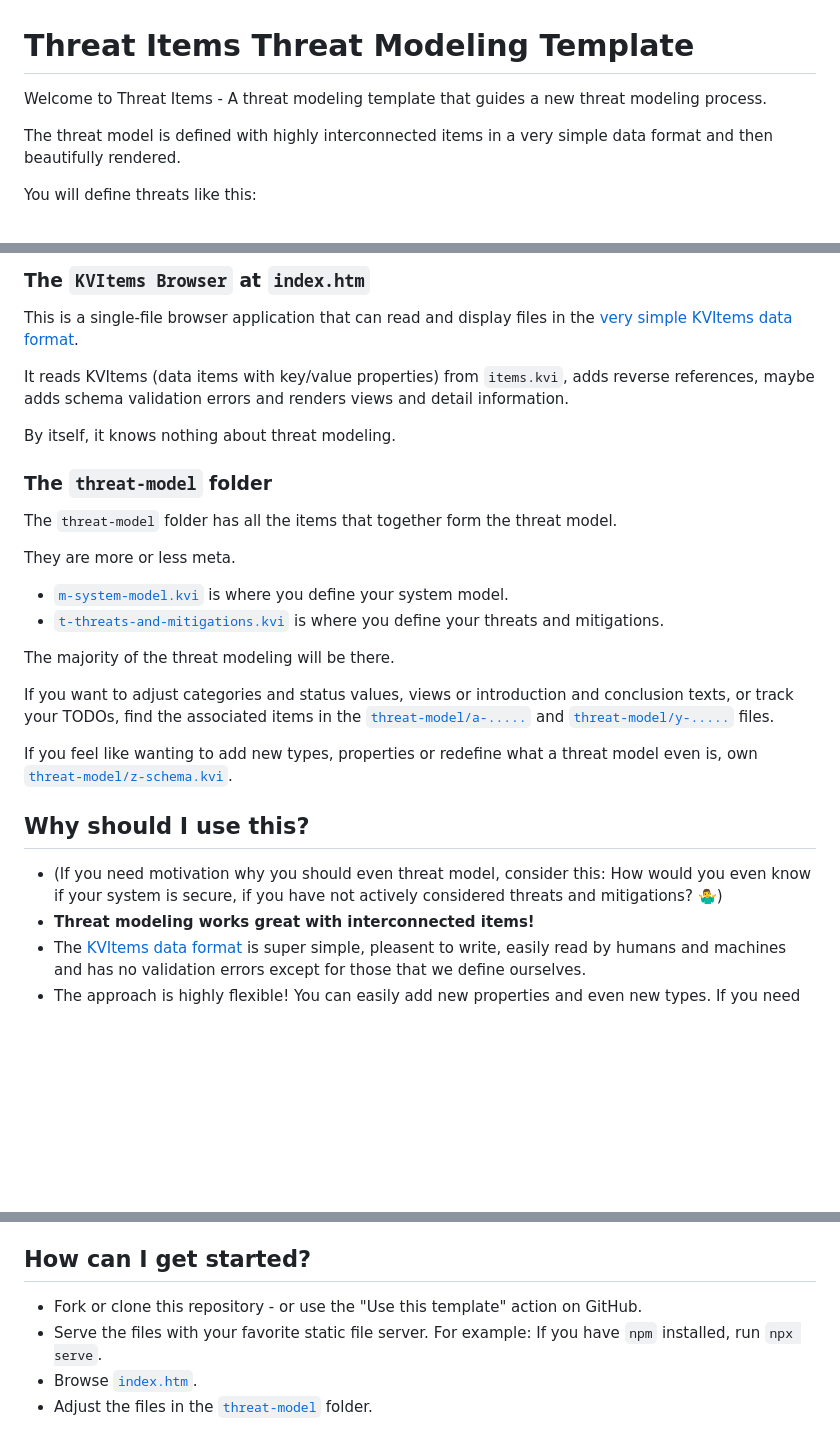
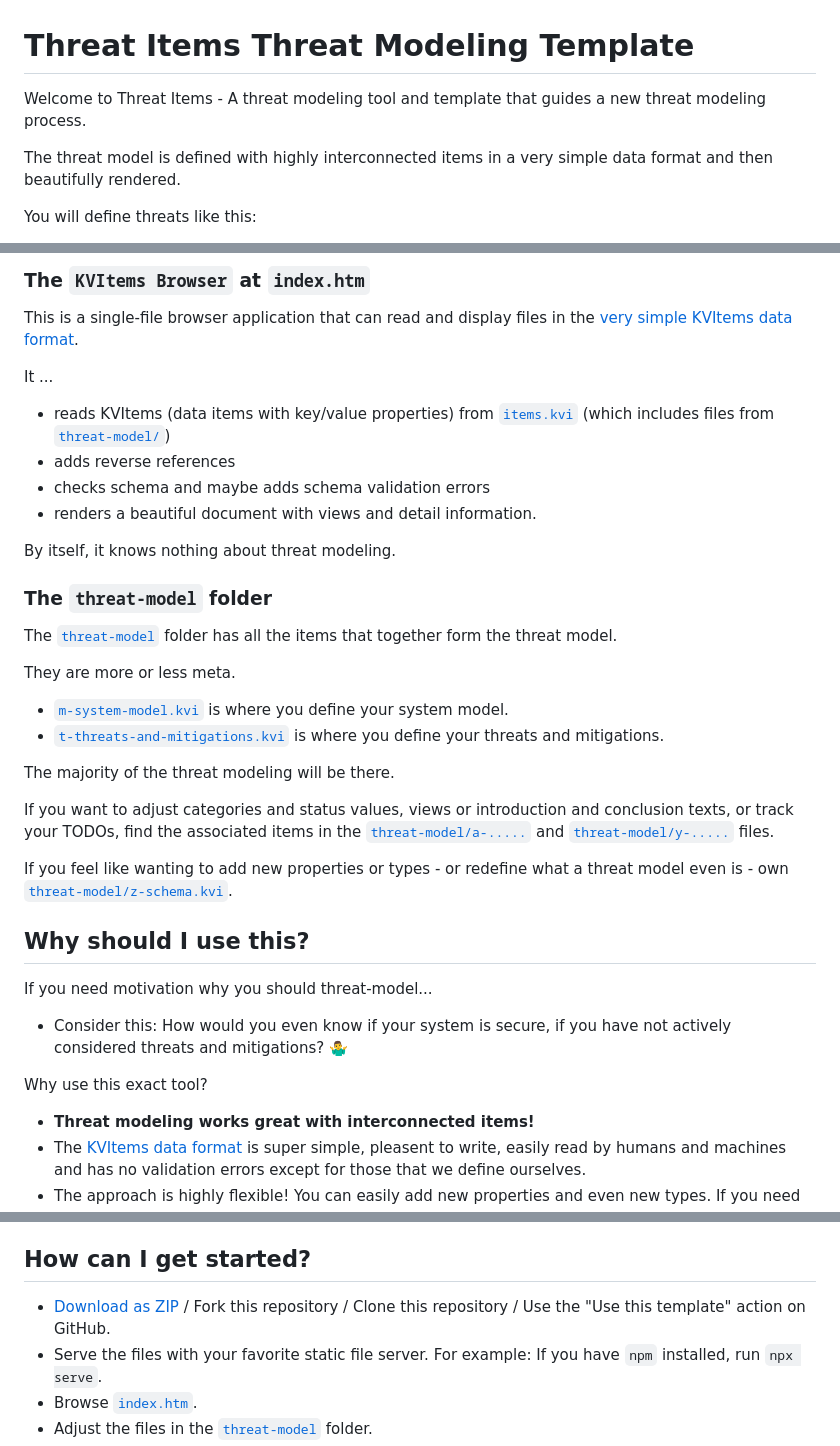
Before and after one commit to hewerlin/threat-items-threat-modeling-template, a Markdown page: README.md, 3 parts joined by grey strips. Drawn GitHub-style; blank space fills up the shorter version.

Commit message:
Update README.md
Minor changes

```diff
--- a/README.md
+++ b/README.md
@@ -1,6 +1,6 @@
 # Threat Items Threat Modeling Template
 
-Welcome to Threat Items - A threat modeling template that guides a new threat modeling process.
+Welcome to Threat Items - A threat modeling tool and template that guides a new threat modeling process.
 
 The threat model is defined with highly interconnected items in a very simple data format and then beautifully rendered.
 
@@ -59,14 +59,18 @@ This software is made from two parts:
 
 This is a single-file browser application that can read and display files in the [very simple KVItems data format](https://kvitems.com/Basics).
 
-It reads KVItems (data items with key/value properties) from `items.kvi`, adds reverse references, maybe adds schema validation errors and renders views and detail information.
+It ...
+* reads KVItems (data items with key/value properties) from [`items.kvi`](items.kvi) (which includes files from [`threat-model/`](threat-model/))
+* adds reverse references
+* checks schema and maybe adds schema validation errors
+* renders a beautiful document with views and detail information.
 
 By itself, it knows nothing about threat modeling.
 
 
 ### The `threat-model` folder
 
-The `threat-model` folder has all the items that together form the threat model.
+The [`threat-model`](threat-model/) folder has all the items that together form the threat model.
 
 They are more or less meta.
 
@@ -77,13 +81,16 @@ The majority of the threat modeling will be there.
 
 If you want to adjust categories and status values, views or introduction and conclusion texts, or track your TODOs, find the associated items in the [`threat-model/a-.....`](threat-model/) and [`threat-model/y-.....`](threat-model/) files.
 
-If you feel like wanting to add new types, properties or redefine what a threat model even is, own [`threat-model/z-schema.kvi`](threat-model/z-schema.kvi).
+If you feel like wanting to add new properties or types - or redefine what a threat model even is - own [`threat-model/z-schema.kvi`](threat-model/z-schema.kvi).
 
 
 
 ## Why should I use this?
 
-- (If you need motivation why you should even threat model, consider this: How would you even know if your system is secure, if you have not actively considered threats and mitigations? 🤷‍♂️)
+If you need motivation why you should threat-model...
+- Consider this: How would you even know if your system is secure, if you have not actively considered threats and mitigations? 🤷‍♂️
+
+Why use this exact tool?
 - **Threat modeling works great with interconnected items!**
 - The [KVItems data format](https://kvitems.com/Basics) is super simple, pleasent to write, easily read by humans and machines and has no validation errors except for those that we define ourselves.
 - The approach is highly flexible! You can easily add new properties and even new types. If you need something more or different, you can just define it and voilà! You are not stuck with a software that only knows some exact enumeration values and has no chance to add something custom. If some constraint annoys you right now, you can just turn it off.
@@ -96,7 +103,7 @@ If you feel like wanting to add new types, properties or redefine what a threat
 
 ## How can I get started?
 
-- Fork or clone this repository - or use the "Use this template" action on GitHub.
+- [Download as ZIP](https://github.com/hewerlin/threat-items-threat-modeling-template/archive/refs/heads/main.zip) / Fork this repository / Clone this repository / Use the "Use this template" action on GitHub.
 - Serve the files with your favorite static file server. For example: If you have `npm` installed, run `npx serve`.
 - Browse [`index.htm`](index.htm).
 - Adjust the files in the [`threat-model`](threat-model/) folder.
```
